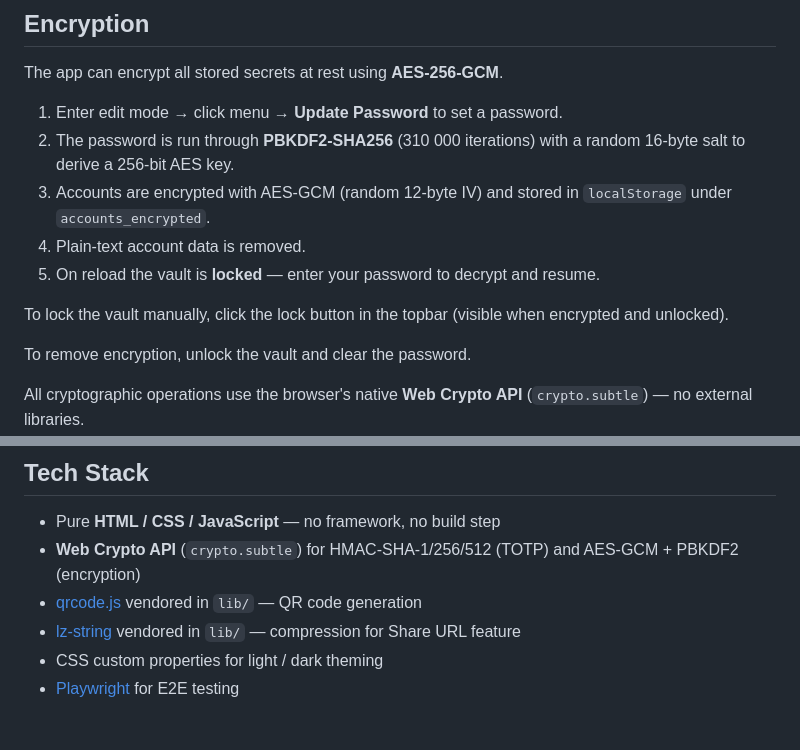
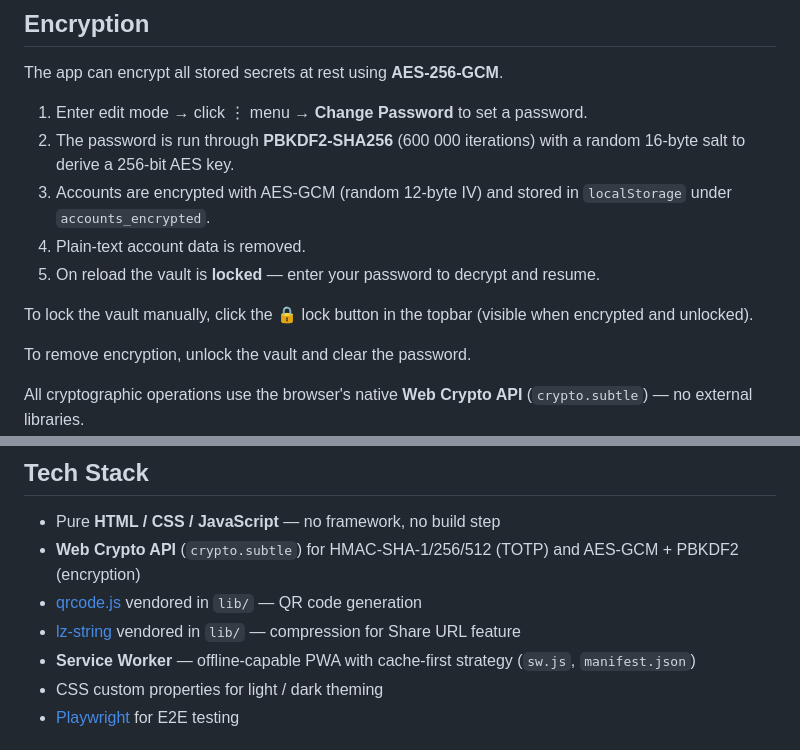
Before and after one commit to johnwmail/totp-authenticator, a Markdown page: README.md, 2 parts joined by grey strips. Drawn GitHub-style.

```diff
--- a/README.md
+++ b/README.md
@@ -131,13 +135,13 @@ Each account can store an optional **associated password** alongside its TOTP se
 
 The app can encrypt all stored secrets at rest using **AES-256-GCM**.
 
-1. Enter edit mode → click  menu → **Update Password** to set a password.
-2. The password is run through **PBKDF2-SHA256** (310 000 iterations) with a random 16-byte salt to derive a 256-bit AES key.
+1. Enter edit mode → click ⋮ menu → **Change Password** to set a password.
+2. The password is run through **PBKDF2-SHA256** (600 000 iterations) with a random 16-byte salt to derive a 256-bit AES key.
 3. Accounts are encrypted with AES-GCM (random 12-byte IV) and stored in `localStorage` under `accounts_encrypted`.
 4. Plain-text account data is removed.
 5. On reload the vault is **locked** — enter your password to decrypt and resume.
 
-To lock the vault manually, click the  lock button in the topbar (visible when encrypted and unlocked).
+To lock the vault manually, click the 🔒 lock button in the topbar (visible when encrypted and unlocked).
 
 To remove encryption, unlock the vault and clear the password.
 
@@ -241,6 +245,7 @@ Use the **Export** button regularly to back up your accounts. `localStorage` can
 - **Web Crypto API** (`crypto.subtle`) for HMAC-SHA-1/256/512 (TOTP) and AES-GCM + PBKDF2 (encryption)
 - [qrcode.js](https://github.com/davidshimjs/qrcodejs) vendored in `lib/` — QR code generation
 - [lz-string](https://github.com/pieroxy/lz-string) vendored in `lib/` — compression for Share URL feature
+- **Service Worker** — offline-capable PWA with cache-first strategy (`sw.js`, `manifest.json`)
 - CSS custom properties for light / dark theming
 - [Playwright](https://playwright.dev/) for E2E testing
 
```
Also changed, not shown: other parts of README.md (+13 -9 lines).
